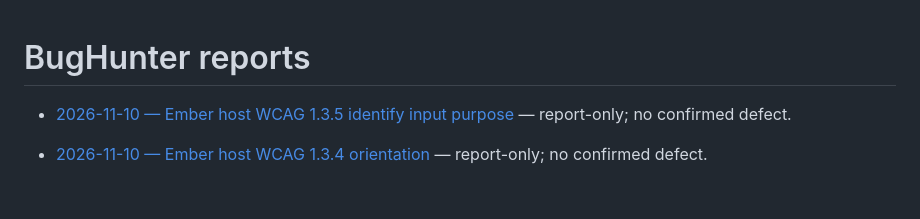
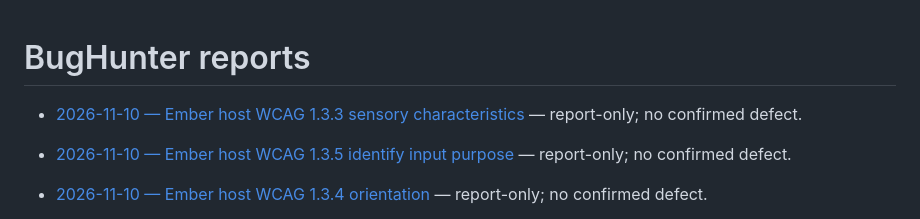
Before and after one commit to qrati-labs/qrati-connect-ember-example, a Markdown page: docs/bughunter/INDEX.md, the part around the change. GitHub-like rendering; blank space fills up the shorter version.

Commit message:
docs(bughunter): audit Ember host WCAG 1.3.3 sensory characteristics (#118)
* docs(bughunter): audit Ember host WCAG 1.3.3 sensory characteristics

Report-only: host instructions name controls in text; no 1.3.3 defect.

* docs(bughunter): insert measured timing for Ember 1.3.3 audit

```diff
--- a/docs/bughunter/INDEX.md
+++ b/docs/bughunter/INDEX.md
@@ -1,4 +1,6 @@
 # BugHunter reports
+
+- [2026-11-10 — Ember host WCAG 1.3.3 sensory characteristics](reports/20261110T085538Z-ember-sensory-characteristics.md) — report-only; no confirmed defect.
 
 - [2026-11-10 — Ember host WCAG 1.3.5 identify input purpose](reports/20261110T083538Z-ember-identify-input-purpose.md) — report-only; no confirmed defect.
 
```
Also changed, not shown: 1 other file.
